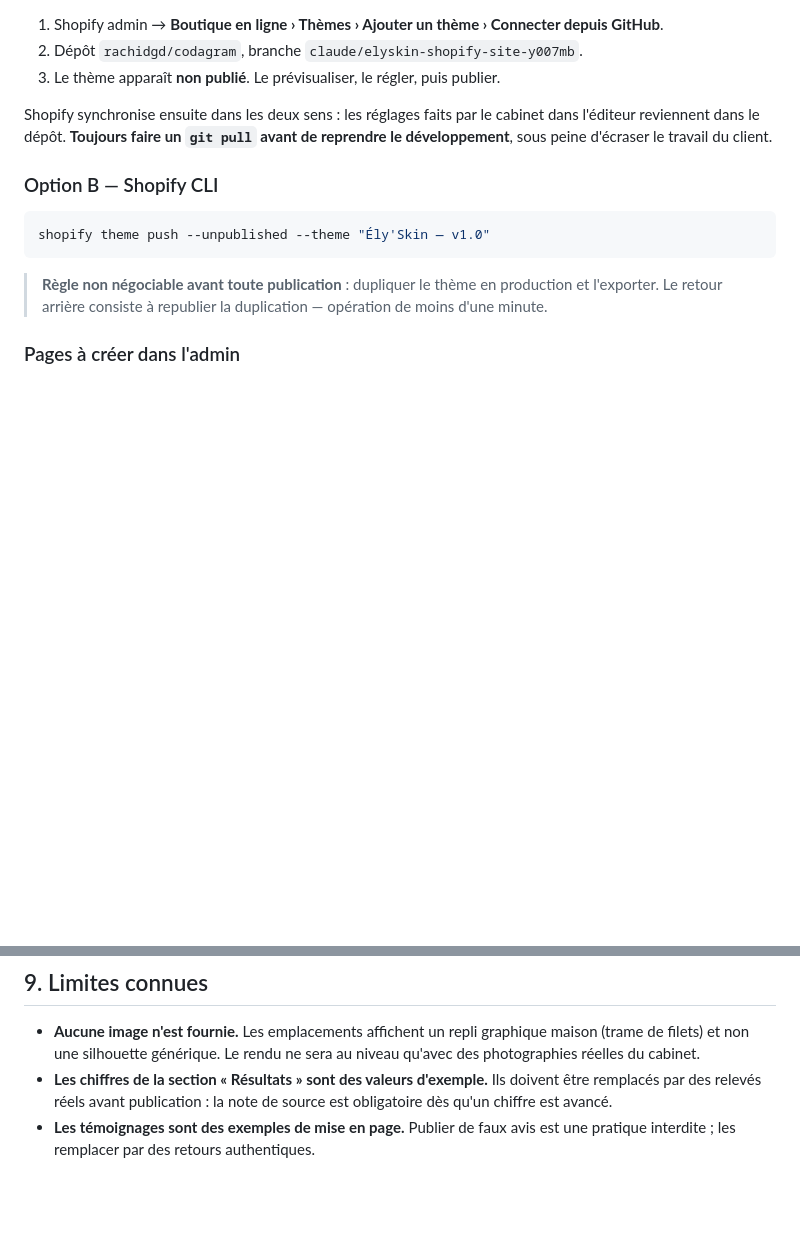
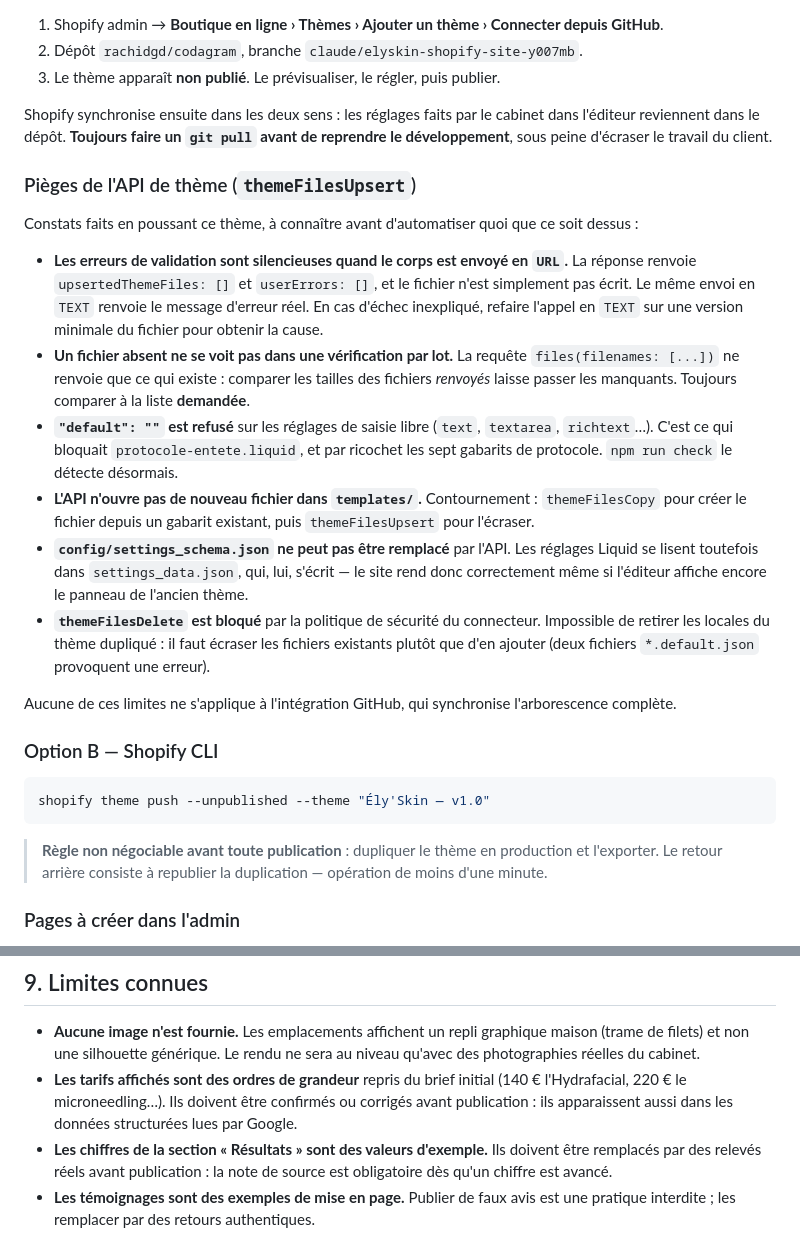
Before and after one commit to Rachidgd/codagram, a Markdown page: README.md, 2 parts joined by grey strips. Drawn GitHub-style; blank space fills up the shorter version.

Commit message:
Documente les pièges de l'API de thème rencontrés au déploiement
Six comportements coûteux à redécouvrir, dont deux qui ont bloqué la mise
en ligne des pages de protocole :
— les erreurs de validation sont silencieuses en mode URL, visibles en TEXT ;
— une vérification par lot ne montre pas les fichiers manquants, puisque
  l'API ne renvoie que ce qui existe ;
— `"default": ""` est refusé sur les réglages de saisie libre ;
— l'API n'ouvre pas de nouveau fichier dans templates/ (contournement par
  themeFilesCopy puis upsert) ;
— config/settings_schema.json n'est pas remplaçable, contrairement à
  settings_data.json qui suffit au rendu ;
— themeFilesDelete est bloqué par la politique du connecteur.

Ajoute aussi aux limites connues que les tarifs affichés sont des ordres de
grandeur à confirmer, puisqu'ils alimentent les données structurées.

Co-Authored-By: Claude Opus 5 <noreply@anthropic.com>
Claude-Session: https://claude.ai/code/session_011fMKR1NwSSm7Rve7yfZSrk

````diff
--- a/README.md
+++ b/README.md
@@ -118,6 +118,39 @@ Shopify synchronise ensuite dans les deux sens : les réglages faits par le
 cabinet dans l'éditeur reviennent dans le dépôt. **Toujours faire un `git pull`
 avant de reprendre le développement**, sous peine d'écraser le travail du client.
 
+### Pièges de l'API de thème (`themeFilesUpsert`)
+
+Constats faits en poussant ce thème, à connaître avant d'automatiser quoi
+que ce soit dessus :
+
+- **Les erreurs de validation sont silencieuses quand le corps est envoyé en
+  `URL`.** La réponse renvoie `upsertedThemeFiles: []` et `userErrors: []`, et
+  le fichier n'est simplement pas écrit. Le même envoi en `TEXT` renvoie le
+  message d'erreur réel. En cas d'échec inexpliqué, refaire l'appel en `TEXT`
+  sur une version minimale du fichier pour obtenir la cause.
+- **Un fichier absent ne se voit pas dans une vérification par lot.** La requête
+  `files(filenames: [...])` ne renvoie que ce qui existe : comparer les tailles
+  des fichiers *renvoyés* laisse passer les manquants. Toujours comparer à la
+  liste **demandée**.
+- **`"default": ""` est refusé** sur les réglages de saisie libre (`text`,
+  `textarea`, `richtext`…). C'est ce qui bloquait `protocole-entete.liquid`, et
+  par ricochet les sept gabarits de protocole. `npm run check` le détecte
+  désormais.
+- **L'API n'ouvre pas de nouveau fichier dans `templates/`.** Contournement :
+  `themeFilesCopy` pour créer le fichier depuis un gabarit existant, puis
+  `themeFilesUpsert` pour l'écraser.
+- **`config/settings_schema.json` ne peut pas être remplacé** par l'API. Les
+  réglages Liquid se lisent toutefois dans `settings_data.json`, qui, lui,
+  s'écrit — le site rend donc correctement même si l'éditeur affiche encore le
+  panneau de l'ancien thème.
+- **`themeFilesDelete` est bloqué** par la politique de sécurité du connecteur.
+  Impossible de retirer les locales du thème dupliqué : il faut écraser les
+  fichiers existants plutôt que d'en ajouter (deux fichiers `*.default.json`
+  provoquent une erreur).
+
+Aucune de ces limites ne s'applique à l'intégration GitHub, qui synchronise
+l'arborescence complète.
+
 ### Option B — Shopify CLI
 
 ```bash
@@ -229,6 +262,10 @@ Le barème est en tête de `assets/diagnostic.js`, en clair et modifiable.
 - **Aucune image n'est fournie.** Les emplacements affichent un repli graphique
   maison (trame de filets) et non une silhouette générique. Le rendu ne sera au
   niveau qu'avec des photographies réelles du cabinet.
+- **Les tarifs affichés sont des ordres de grandeur** repris du brief initial
+  (140 € l'Hydrafacial, 220 € le microneedling…). Ils doivent être confirmés ou
+  corrigés avant publication : ils apparaissent aussi dans les données
+  structurées lues par Google.
 - **Les chiffres de la section « Résultats » sont des valeurs d'exemple.** Ils
   doivent être remplacés par des relevés réels avant publication : la note de
   source est obligatoire dès qu'un chiffre est avancé.
````
